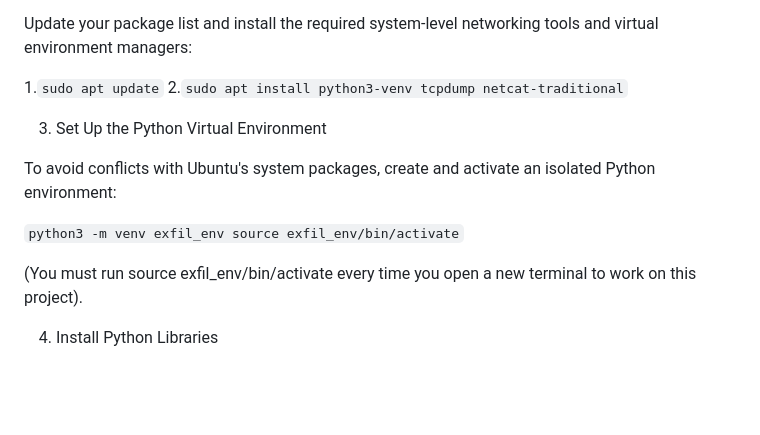
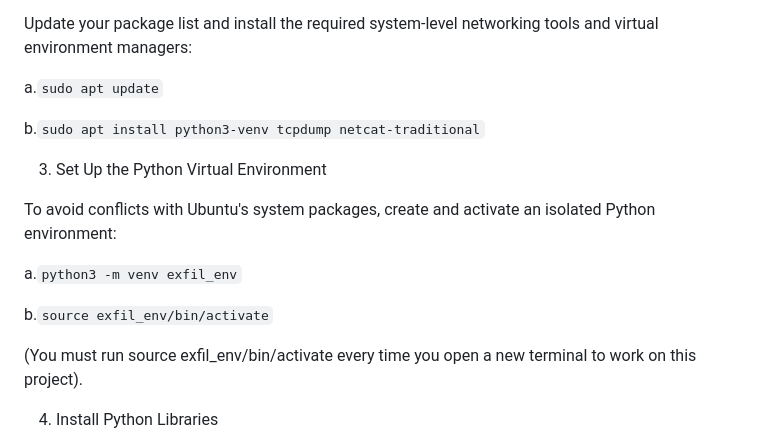
Before and after one commit to Santhosh939s/CryptoFlow-IDS, a Markdown page: README.md, the part around the change. GitHub-like rendering; blank space fills up the shorter version.

```diff
--- a/README.md
+++ b/README.md
@@ -44,16 +44,18 @@ cd YOUR_FOLDER_NAME
 
 Update your package list and install the required system-level networking tools and virtual environment managers:
 
-1.`sudo apt update`
-2.`sudo apt install python3-venv tcpdump netcat-traditional`
+a.`sudo apt update`
+
+b.`sudo apt install python3-venv tcpdump netcat-traditional`
 
 
 3. Set Up the Python Virtual Environment
 
 To avoid conflicts with Ubuntu's system packages, create and activate an isolated Python environment:
 
-`python3 -m venv exfil_env
-source exfil_env/bin/activate`
+a.`python3 -m venv exfil_env`
+
+b.`source exfil_env/bin/activate`
 
 
 (You must run source exfil_env/bin/activate every time you open a new terminal to work on this project).
```
